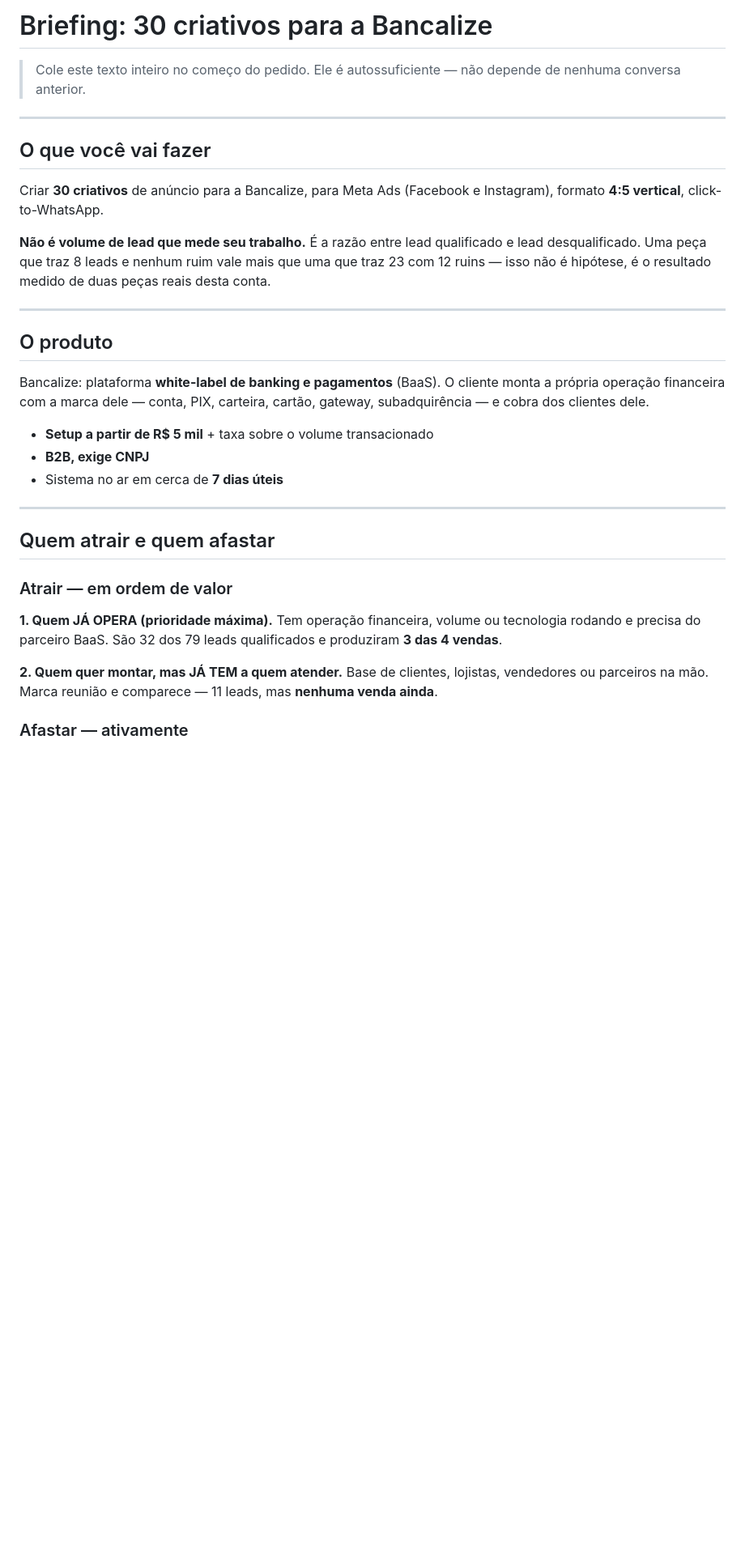
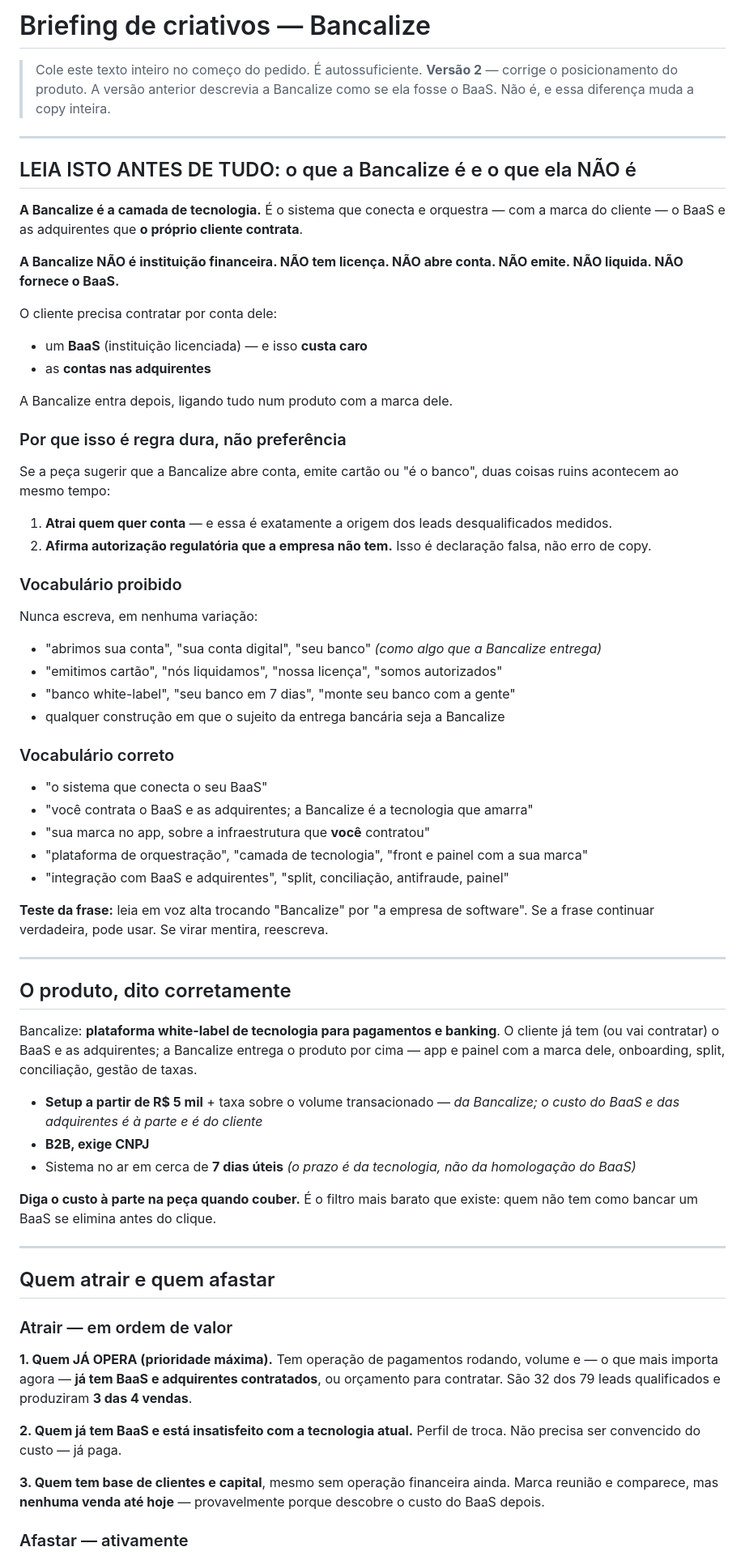
Before and after one commit to bancalize-hub/gestao-demandas, a Markdown page: docs/marketing/brief-criativos.md, the part around one of its changes. Shown at 81% size. GitHub-like rendering; blank space fills up the shorter version.

```diff
--- a/docs/marketing/brief-criativos.md
+++ b/docs/marketing/brief-criativos.md
@@ -1,30 +1,69 @@
-# Briefing: 30 criativos para a Bancalize
+# Briefing de criativos — Bancalize
 
-> Cole este texto inteiro no começo do pedido. Ele é autossuficiente — não depende de
-> nenhuma conversa anterior.
+> Cole este texto inteiro no começo do pedido. É autossuficiente.
+> **Versão 2** — corrige o posicionamento do produto. A versão anterior descrevia a Bancalize
+> como se ela fosse o BaaS. Não é, e essa diferença muda a copy inteira.
 
 ---
 
-## O que você vai fazer
+## LEIA ISTO ANTES DE TUDO: o que a Bancalize é e o que ela NÃO é
 
-Criar **30 criativos** de anúncio para a Bancalize, para Meta Ads (Facebook e Instagram),
-formato **4:5 vertical**, click-to-WhatsApp.
+**A Bancalize é a camada de tecnologia.** É o sistema que conecta e orquestra — com a marca do
+cliente — o BaaS e as adquirentes que **o próprio cliente contrata**.
 
-**Não é volume de lead que mede seu trabalho.** É a razão entre lead qualificado e lead
-desqualificado. Uma peça que traz 8 leads e nenhum ruim vale mais que uma que traz 23 com 12
-ruins — isso não é hipótese, é o resultado medido de duas peças reais desta conta.
+**A Bancalize NÃO é instituição financeira. NÃO tem licença. NÃO abre conta. NÃO emite. NÃO
+liquida. NÃO fornece o BaaS.**
+
+O cliente precisa contratar por conta dele:
+- um **BaaS** (instituição licenciada) — e isso **custa caro**
+- as **contas nas adquirentes**
+
+A Bancalize entra depois, ligando tudo num produto com a marca dele.
+
+### Por que isso é regra dura, não preferência
+
+Se a peça sugerir que a Bancalize abre conta, emite cartão ou "é o banco", duas coisas ruins
+acontecem ao mesmo tempo:
+
+1. **Atrai quem quer conta** — e essa é exatamente a origem dos leads desqualificados medidos.
+2. **Afirma autorização regulatória que a empresa não tem.** Isso é declaração falsa, não erro
+   de copy.
+
+### Vocabulário proibido
+
+Nunca escreva, em nenhuma variação:
+
+- "abrimos sua conta", "sua conta digital", "seu banco" *(como algo que a Bancalize entrega)*
+- "emitimos cartão", "nós liquidamos", "nossa licença", "somos autorizados"
+- "banco white-label", "seu banco em 7 dias", "monte seu banco com a gente"
+- qualquer construção em que o sujeito da entrega bancária seja a Bancalize
+
+### Vocabulário correto
+
+- "o sistema que conecta o seu BaaS"
+- "você contrata o BaaS e as adquirentes; a Bancalize é a tecnologia que amarra"
+- "sua marca no app, sobre a infraestrutura que **você** contratou"
+- "plataforma de orquestração", "camada de tecnologia", "front e painel com a sua marca"
+- "integração com BaaS e adquirentes", "split, conciliação, antifraude, painel"
+
+**Teste da frase:** leia em voz alta trocando "Bancalize" por "a empresa de software". Se a frase
+continuar verdadeira, pode usar. Se virar mentira, reescreva.
 
 ---
 
-## O produto
+## O produto, dito corretamente
 
-Bancalize: plataforma **white-label de banking e pagamentos** (BaaS). O cliente monta a própria
-operação financeira com a marca dele — conta, PIX, carteira, cartão, gateway, subadquirência —
-e cobra dos clientes dele.
+Bancalize: **plataforma white-label de tecnologia para pagamentos e banking**. O cliente já tem
+(ou vai contratar) o BaaS e as adquirentes; a Bancalize entrega o produto por cima — app e painel
+com a marca dele, onboarding, split, conciliação, gestão de taxas.
 
-- **Setup a partir de R$ 5 mil** + taxa sobre o volume transacionado
+- **Setup a partir de R$ 5 mil** + taxa sobre o volume transacionado — *da Bancalize; o custo do
+  BaaS e das adquirentes é à parte e é do cliente*
 - **B2B, exige CNPJ**
-- Sistema no ar em cerca de **7 dias úteis**
+- Sistema no ar em cerca de **7 dias úteis** *(o prazo é da tecnologia, não da homologação do BaaS)*
+
+**Diga o custo à parte na peça quando couber.** É o filtro mais barato que existe: quem não tem
+como bancar um BaaS se elimina antes do clique.
 
 ---
 
@@ -32,11 +71,15 @@ e cobra dos clientes dele.
 
 ### Atrair — em ordem de valor
 
-**1. Quem JÁ OPERA (prioridade máxima).** Tem operação financeira, volume ou tecnologia rodando
-e precisa do parceiro BaaS. São 32 dos 79 leads qualificados e produziram **3 das 4 vendas**.
+**1. Quem JÁ OPERA (prioridade máxima).** Tem operação de pagamentos rodando, volume e — o que
+mais importa agora — **já tem BaaS e adquirentes contratados**, ou orçamento para contratar. São
+32 dos 79 leads qualificados e produziram **3 das 4 vendas**.
 
-**2. Quem quer montar, mas JÁ TEM a quem atender.** Base de clientes, lojistas, vendedores ou
-parceiros na mão. Marca reunião e comparece — 11 leads, mas **nenhuma venda ainda**.
+**2. Quem já tem BaaS e está insatisfeito com a tecnologia atual.** Perfil de troca. Não precisa
+ser convencido do custo — já paga.
+
+**3. Quem tem base de clientes e capital**, mesmo sem operação financeira ainda. Marca reunião e
+comparece, mas **nenhuma venda até hoje** — provavelmente porque descobre o custo do BaaS depois.
 
 ### Afastar — ativamente
 
```
Also changed, not shown: other parts of docs/marketing/brief-criativos.md (+68 -79 lines).
